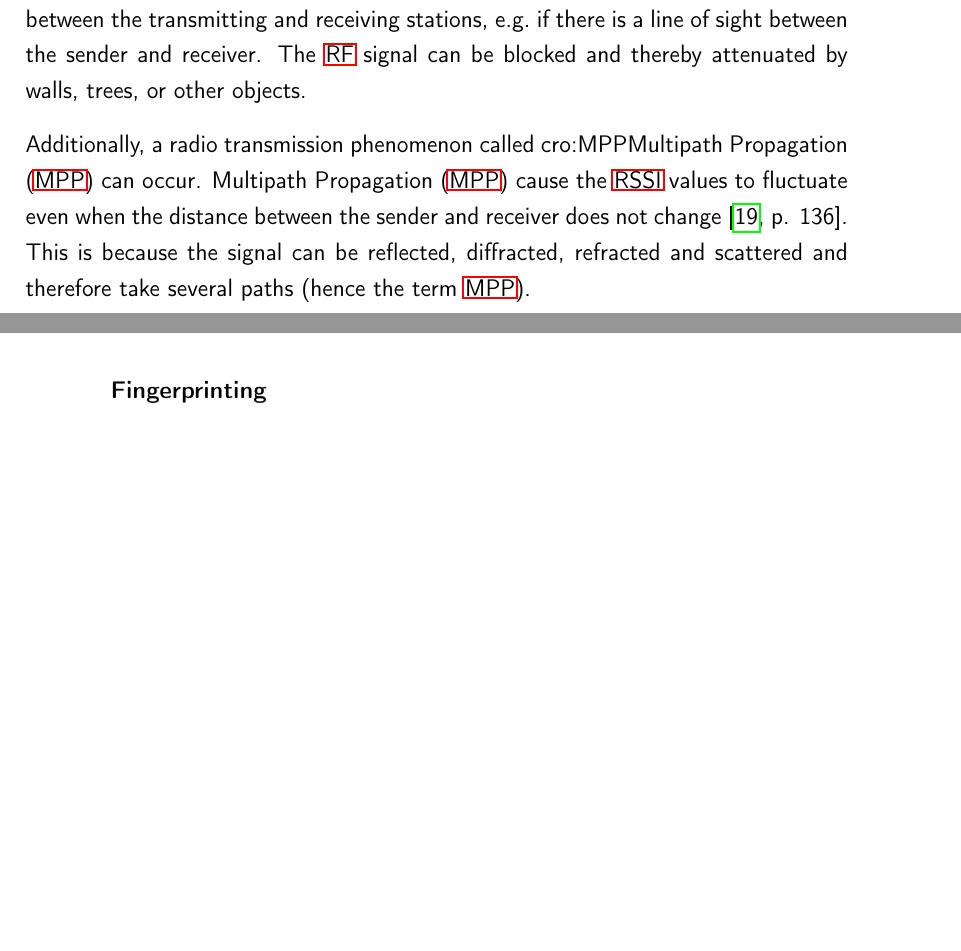
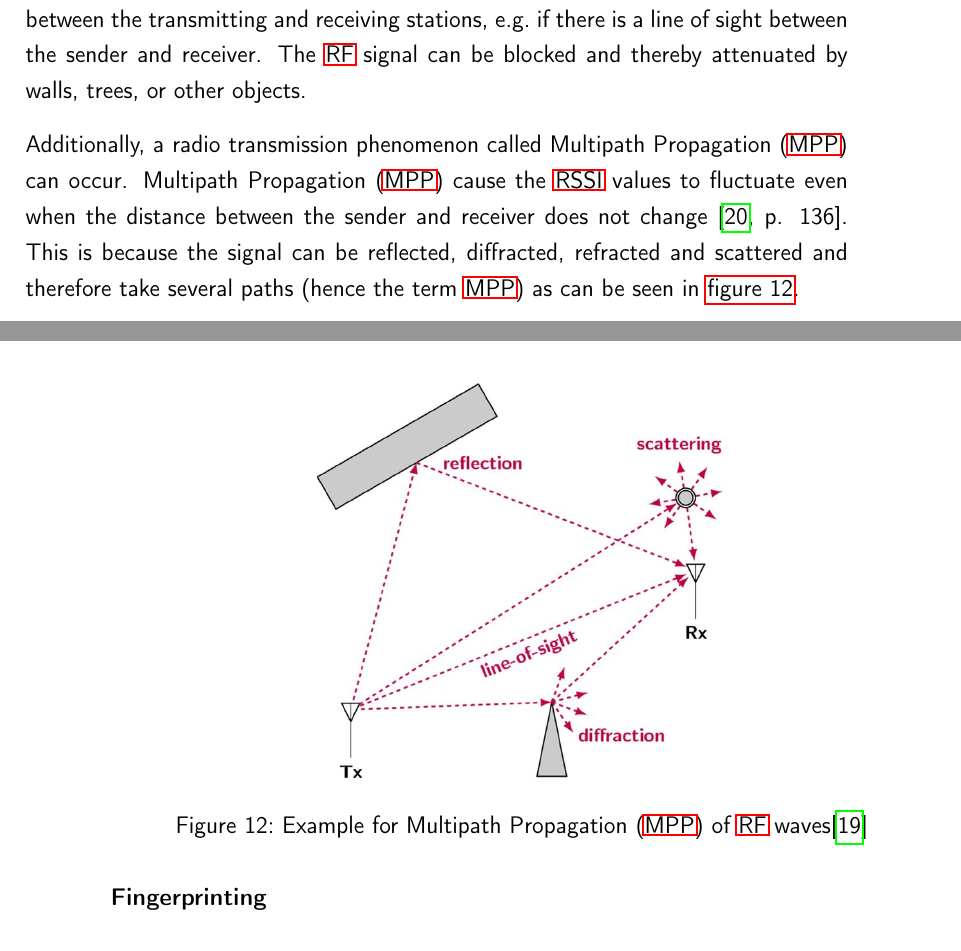
Before and after one commit to Bassadin/Master-Thesis-INM, a LaTeX thesis (thesis/main.tex, which reads thesis/content/2_background.tex): two parts of pages 28 and 29 of 45 before the commit and two parts of pages 28 and 29 of 47 after it, joined at a grey line, cut so that both start at the same text, the shorter picture padded with empty space. Compiled offline with pdfLaTeX.

Commit message:
add graphic for multipath propagation

```diff
--- a/thesis/content/2_background.tex
+++ b/thesis/content/2_background.tex
@@ -284,9 +284,15 @@ Different devices can have different \ac{RSSI} values for the same distance.
 \ac{RSSI} values can only function reliably when there is nothing blocking the signal between the transmitting and receiving stations, e.g.\ if there is a line of sight between the sender and receiver.
 The \ac{RF} signal can be blocked and thereby attenuated by walls, trees, or other objects.
 
+\begin{figure}[h]
+    \centering
+    \includegraphics[width=0.5\textwidth]{pictures/diagrams_figures/multipath_propagation.jpg}
+    \caption{Example for \acf{MPP} of \ac{RF} waves\protect\cite{milosevic_key_2017}}\label{pic:figure_multipath_propagation}
+\end{figure}
+
 Additionally, a radio transmission phenomenon called \acf{MPP} can occur.
 \acf{MPP} cause the \ac{RSSI} values to fluctuate even when the distance between the sender and receiver does not change~\cite[p. 136]{abdelfadeel_how_2019}.
-This is because the signal can be reflected, diffracted, refracted and scattered and therefore take several paths (hence the term \ac{MPP}).
+This is because the signal can be reflected, diffracted, refracted and scattered and therefore take several paths (hence the term \ac{MPP}) as can be seen in \cref{pic:figure_multipath_propagation}.
 
 \subsubsection{Fingerprinting}
 
```
Also changed, not shown: thesis/pictures/diagrams_figures/multipath_propagation.jpg (added).
